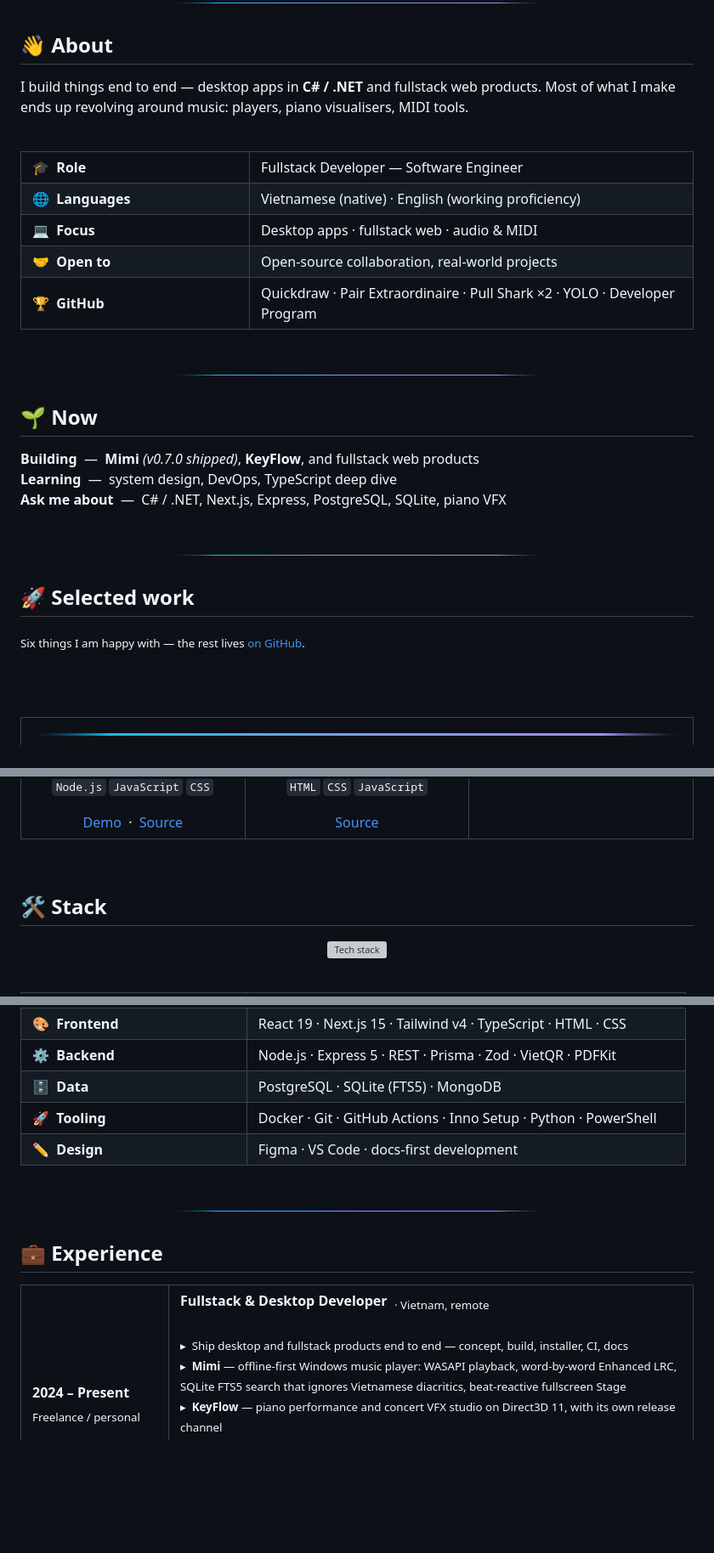
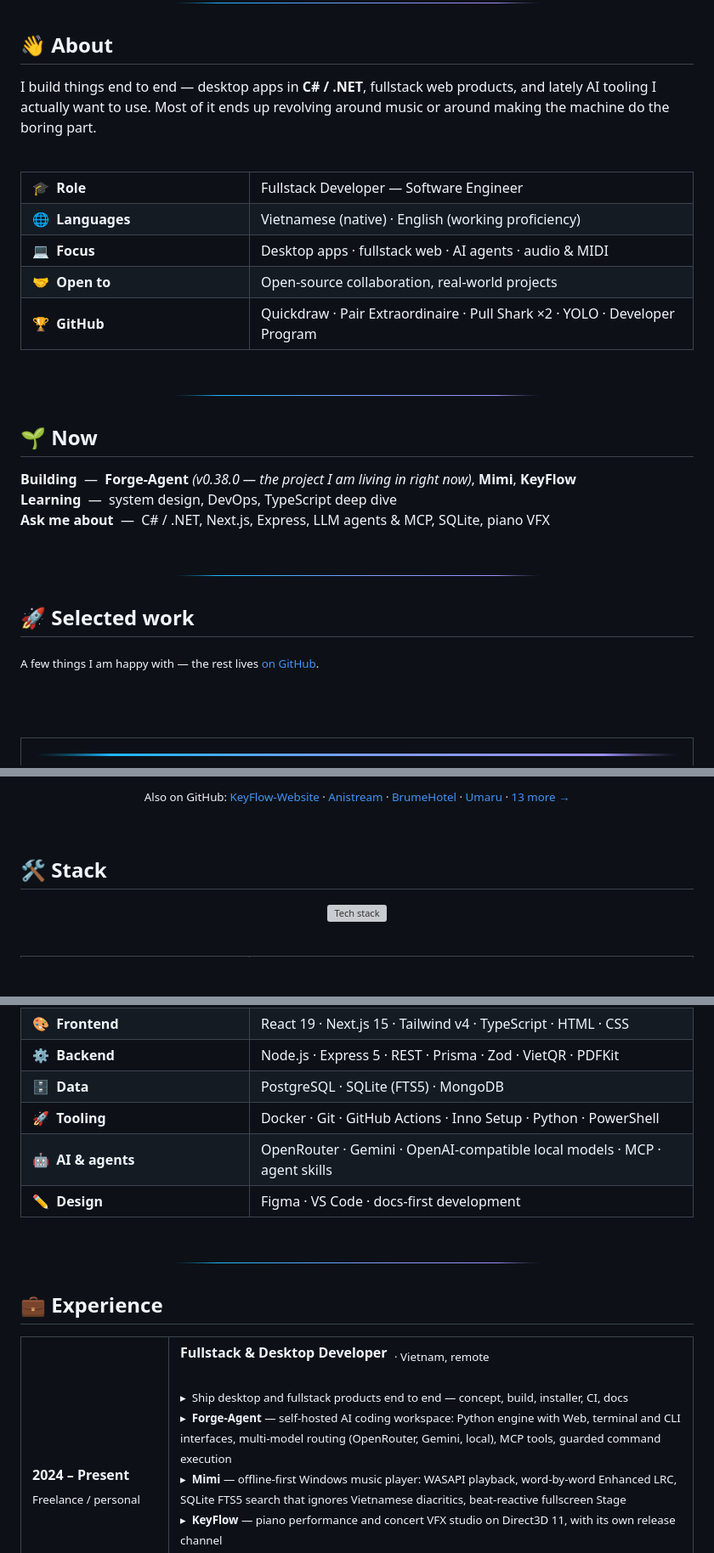
Before and after one commit to lxmtuu/lxmtuu, a Markdown page: README.md, 3 parts joined by grey strips. Shown at 85% size. Drawn GitHub-style; blank space fills up the shorter version; grey boxes are pictures that could not be loaded.

```diff
--- a/README.md
+++ b/README.md
@@ -43,8 +43,9 @@
 
 ## 👋 About
 
-I build things end to end — desktop apps in **C# / .NET** and fullstack web products.
-Most of what I make ends up revolving around music: players, piano visualisers, MIDI tools.
+I build things end to end — desktop apps in **C# / .NET**, fullstack web products,
+and lately AI tooling I actually want to use. Most of it ends up revolving around music
+or around making the machine do the boring part.
 
 <br/>
 
@@ -59,7 +60,7 @@ Most of what I make ends up revolving around music: players, piano visualisers,
   </tr>
   <tr>
     <td align="left">💻 &nbsp;<b>Focus</b></td>
-    <td align="left">Desktop apps · fullstack web · audio &amp; MIDI</td>
+    <td align="left">Desktop apps · fullstack web · AI agents · audio &amp; MIDI</td>
   </tr>
   <tr>
     <td align="left">🤝 &nbsp;<b>Open to</b></td>
@@ -81,11 +82,11 @@ Most of what I make ends up revolving around music: players, piano visualisers,
 
 ## 🌱 Now
 
-**Building** &nbsp;—&nbsp; **Mimi** *(v0.7.0 shipped)*, **KeyFlow**, and fullstack web products
+**Building** &nbsp;—&nbsp; **Forge-Agent** *(v0.38.0 — the project I am living in right now)*, **Mimi**, **KeyFlow**
 <br/>
 **Learning** &nbsp;—&nbsp; system design, DevOps, TypeScript deep dive
 <br/>
-**Ask me about** &nbsp;—&nbsp; C# / .NET, Next.js, Express, PostgreSQL, SQLite, piano VFX
+**Ask me about** &nbsp;—&nbsp; C# / .NET, Next.js, Express, LLM agents &amp; MCP, SQLite, piano VFX
 
 <br/>
 
@@ -97,7 +98,7 @@ Most of what I make ends up revolving around music: players, piano visualisers,
 
 ## 🚀 Selected work
 
-<sub>Six things I am happy with — the rest lives <a href="https://github.com/lxmtuu?tab=repositories">on GitHub</a>.</sub>
+<sub>A few things I am happy with — the rest lives <a href="https://github.com/lxmtuu?tab=repositories">on GitHub</a>.</sub>
 
 <br/><br/>
 
@@ -234,5 +250,18 @@ Most of what I make ends up revolving around music: players, piano visualisers,
   </tr>
 </table>
+
+<br/>
+
+<p align="center">
+  <sub>
+    Also on GitHub:
+    <a href="https://github.com/lxmtuu/KeyFlow-Website">KeyFlow-Website</a> ·
+    <a href="https://github.com/lxmtuu/Anistream">Anistream</a> ·
+    <a href="https://github.com/lxmtuu/BrumeHotel">BrumeHotel</a> ·
+    <a href="https://github.com/lxmtuu/Umaru">Umaru</a> ·
+    <a href="https://github.com/lxmtuu?tab=repositories">13 more →</a>
+  </sub>
+</p>
 
 <br/>
 
@@ -266,6 +295,10 @@ Most of what I make ends up revolving around music: players, piano visualisers,
     <td align="left">Docker · Git · GitHub Actions · Inno Setup · Python · PowerShell</td>
   </tr>
   <tr>
+    <td align="left">🤖 &nbsp;<b>AI &amp; agents</b></td>
+    <td align="left">OpenRouter · Gemini · OpenAI-compatible local models · MCP · agent skills</td>
+  </tr>
+  <tr>
     <td align="left">✏️ &nbsp;<b>Design</b></td>
     <td align="left">Figma · VS Code · docs-first development</td>
   </tr>
@@ -292,6 +325,8 @@ Most of what I make ends up revolving around music: players, piano visualisers,
       <br/><br/>
       <sub>
         ▸ &nbsp;Ship desktop and fullstack products end to end — concept, build, installer, CI, docs<br/>
+        ▸ &nbsp;<b>Forge-Agent</b> — self-hosted AI coding workspace: Python engine with Web, terminal and CLI
+        interfaces, multi-model routing (OpenRouter, Gemini, local), MCP tools, guarded command execution<br/>
         ▸ &nbsp;<b>Mimi</b> — offline-first Windows music player: WASAPI playback, word-by-word Enhanced LRC,
         SQLite FTS5 search that ignores Vietnamese diacritics, beat-reactive fullscreen Stage<br/>
         ▸ &nbsp;<b>KeyFlow</b> — piano performance and concert VFX studio on Direct3D 11, with its own release channel<br/>
```
Also changed, not shown: other parts of README.md (+45 -29 lines), assets/project-forge.jpg (added).
